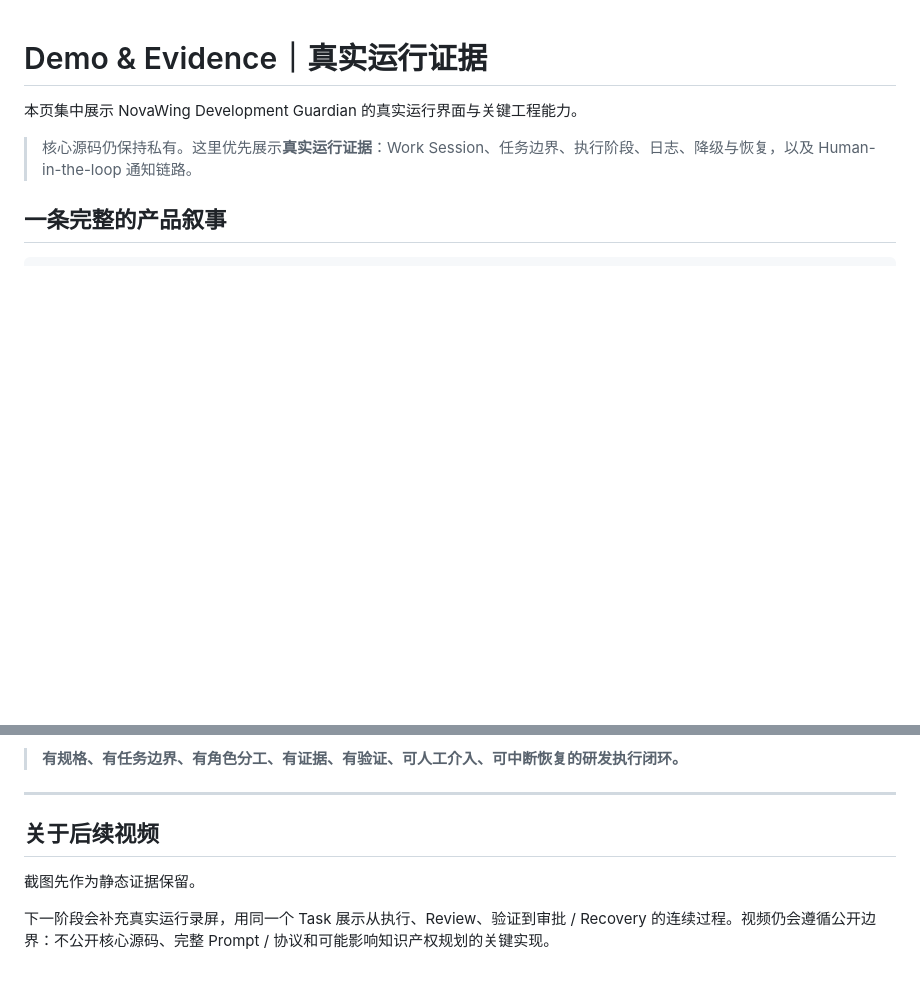
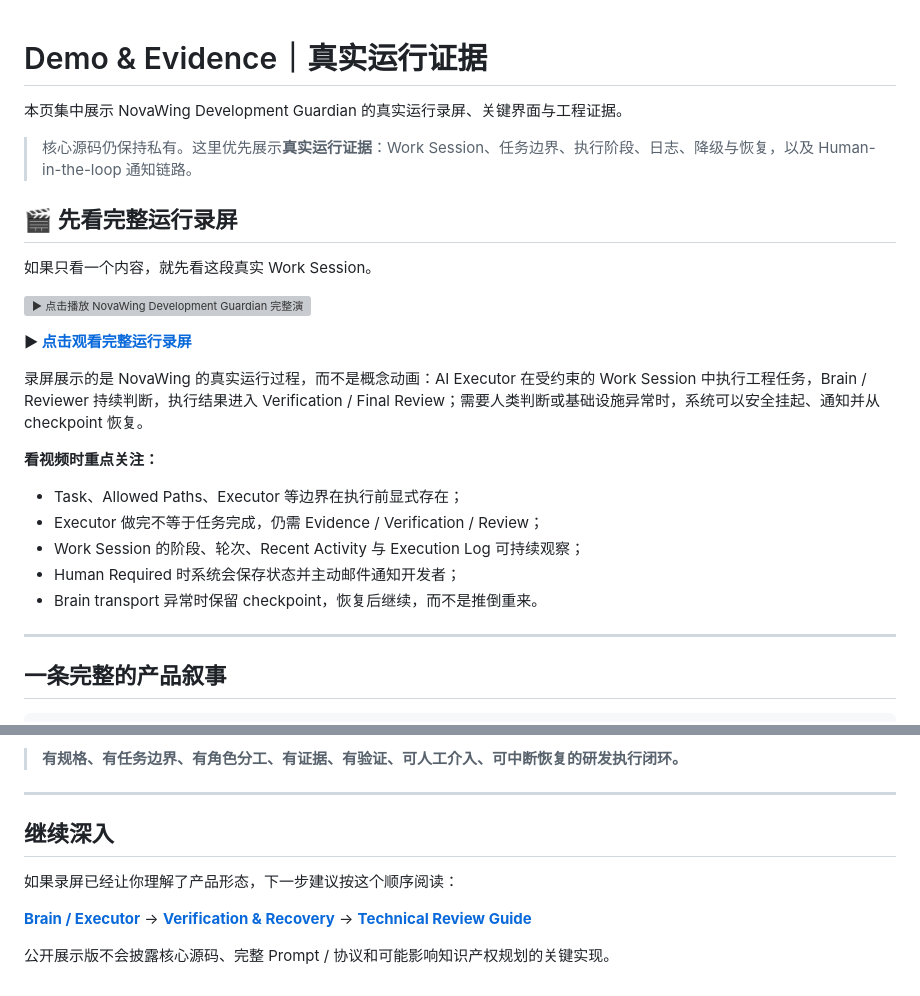
Before and after one commit to weijianjunwjj/nova-wing-showcase, a Markdown page: docs/demo.md, 2 parts joined by grey strips. Drawn GitHub-style; blank space fills up the shorter version; grey boxes are pictures that could not be loaded.

Commit message:
docs: lead demo evidence with runtime recording

```diff
--- a/docs/demo.md
+++ b/docs/demo.md
@@ -1,8 +1,28 @@
 # Demo & Evidence｜真实运行证据
 
-本页集中展示 NovaWing Development Guardian 的真实运行界面与关键工程能力。
+本页集中展示 NovaWing Development Guardian 的真实运行录屏、关键界面与工程证据。
 
 > 核心源码仍保持私有。这里优先展示**真实运行证据**：Work Session、任务边界、执行阶段、日志、降级与恢复，以及 Human-in-the-loop 通知链路。
+
+## 🎬 先看完整运行录屏
+
+如果只看一个内容，就先看这段真实 Work Session。
+
+[![▶ 点击播放 NovaWing Development Guardian 完整演示](../assets/screenshots/03-work-session-final-review.webp)](../assets/screenrecording/nova-wing-development-guardian-demo.mp4)
+
+**▶ [点击观看完整运行录屏](../assets/screenrecording/nova-wing-development-guardian-demo.mp4)**
+
+录屏展示的是 NovaWing 的真实运行过程，而不是概念动画：AI Executor 在受约束的 Work Session 中执行工程任务，Brain / Reviewer 持续判断，执行结果进入 Verification / Final Review；需要人类判断或基础设施异常时，系统可以安全挂起、通知并从 checkpoint 恢复。
+
+**看视频时重点关注：**
+
+- Task、Allowed Paths、Executor 等边界在执行前显式存在；
+- Executor 做完不等于任务完成，仍需 Evidence / Verification / Review；
+- Work Session 的阶段、轮次、Recent Activity 与 Execution Log 可持续观察；
+- Human Required 时系统会保存状态并主动邮件通知开发者；
+- Brain transport 异常时保留 checkpoint，恢复后继续，而不是推倒重来。
+
+---
 
 ## 一条完整的产品叙事
 
@@ -168,8 +188,10 @@ NovaWing 会：
 
 ---
 
-## 关于后续视频
+## 继续深入
 
-截图先作为静态证据保留。
+如果录屏已经让你理解了产品形态，下一步建议按这个顺序阅读：
 
-下一阶段会补充真实运行录屏，用同一个 Task 展示从执行、Review、验证到审批 / Recovery 的连续过程。视频仍会遵循公开边界：不公开核心源码、完整 Prompt / 协议和可能影响知识产权规划的关键实现。
+**[Brain / Executor](brain-executor.md)** → **[Verification & Recovery](verification-recovery.md)** → **[Technical Review Guide](technical-review-guide.md)**
+
+公开展示版不会披露核心源码、完整 Prompt / 协议和可能影响知识产权规划的关键实现。
```
